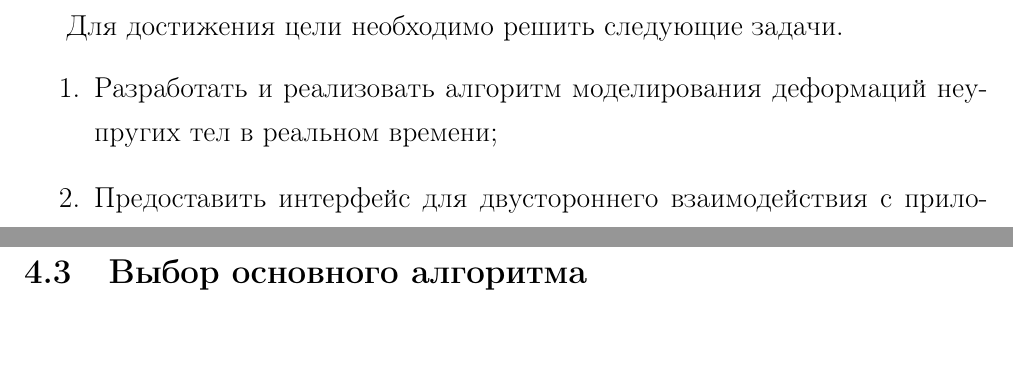
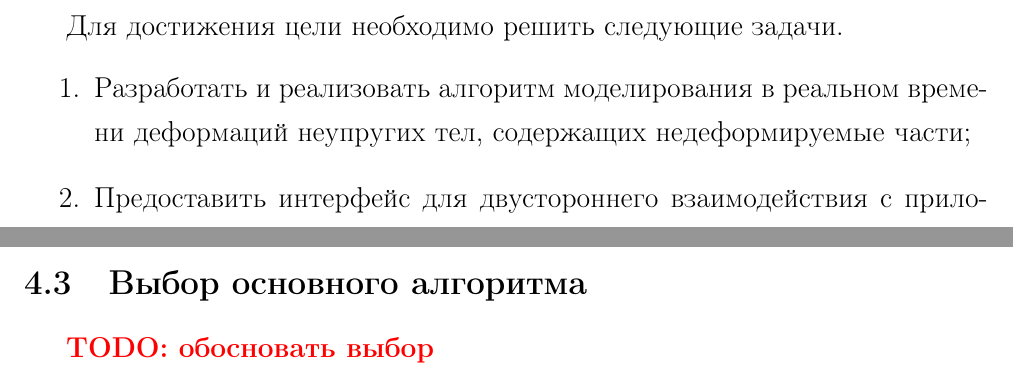
Before and after one commit to NIA/diploma, a LaTeX document (february_report/src/base.tex): two parts of pages 7 and 10 of 11 before the commit and two parts of pages 7 and 9 of 11 after it, joined at a grey line, cut so that both start at the same text, the shorter picture padded with empty space. Compiled offline with pdfLaTeX; a missing bibliography style is replaced by a similar one.

Commit message:
Мелкие фиксы.
Определил команду \todo, уточнил упоминания недеформируемых частей.

```diff
--- a/february_report/src/base.tex
+++ b/february_report/src/base.tex
@@ -5,6 +5,7 @@
   \usepackage{indentfirst}
   \usepackage{changepage}
   \usepackage{cite}
+  \usepackage{color} % пока только для TODO
   \frenchspacing
 
   \addto\captionsrussian{
@@ -12,6 +13,7 @@
   }
 
   \newcommand{\underscore}[1]{\hbox to#1{\hrulefill}}
+  \newcommand{\todo}[1]{\textbf{\textcolor{red}{TODO: #1}}}
 
   % поля и размер текста
   \textwidth=17cm
@@ -190,7 +192,8 @@
 
     Для достижения цели необходимо решить следующие задачи.
     \begin{enumerate}
-      \item Разработать и~реализовать алгоритм моделирования деформаций не\-у\-пру\-гих тел в реальном времени;
+      \item Разработать и~реализовать алгоритм моделирования в реальном времени деформаций
+        не\-у\-пру\-гих тел, содержащих недеформируемые части;
       \item Предоставить интерфейс для~двустороннего взаимодействия с~приложением, в~которое будет
         встроена система, включающий:
         \begin{enumerate}
@@ -262,4 +265,7 @@
         выполняемые в ответ на каждое из этих событий.
 
     \subsection{Выбор основного алгоритма}
+
+      \todo{обосновать выбор}
+
     \subsection{Реализация дополнительных функций}
```
Also changed, not shown: february_report/src/base.tex (2 more changed lines).
